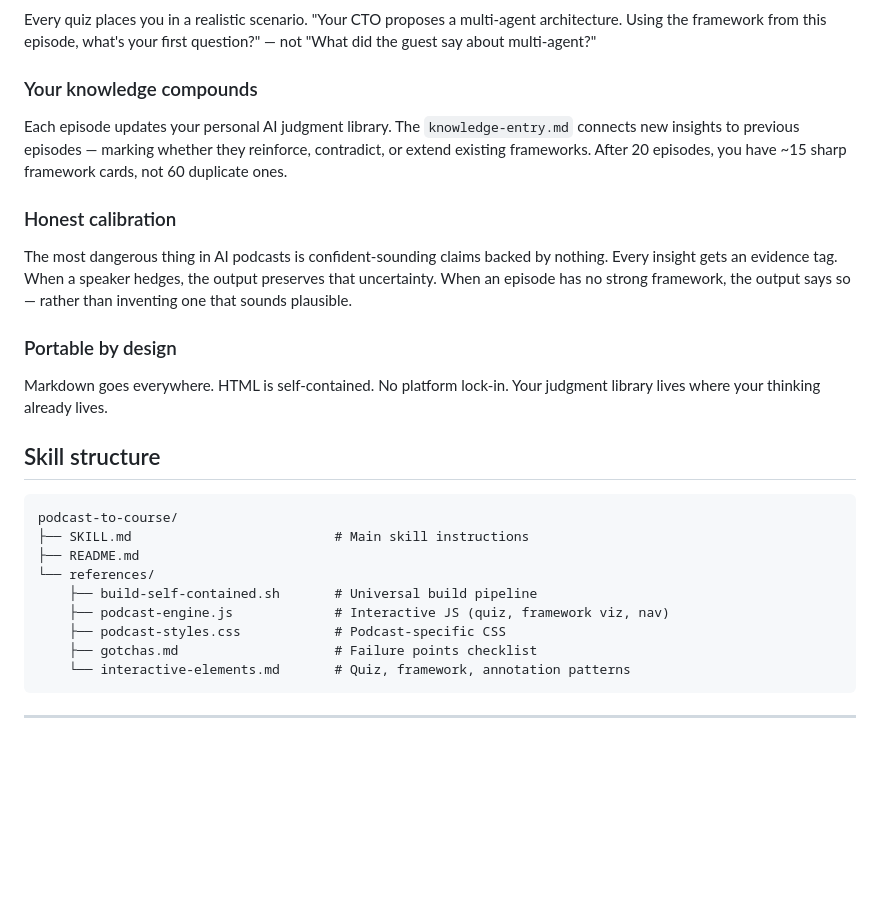
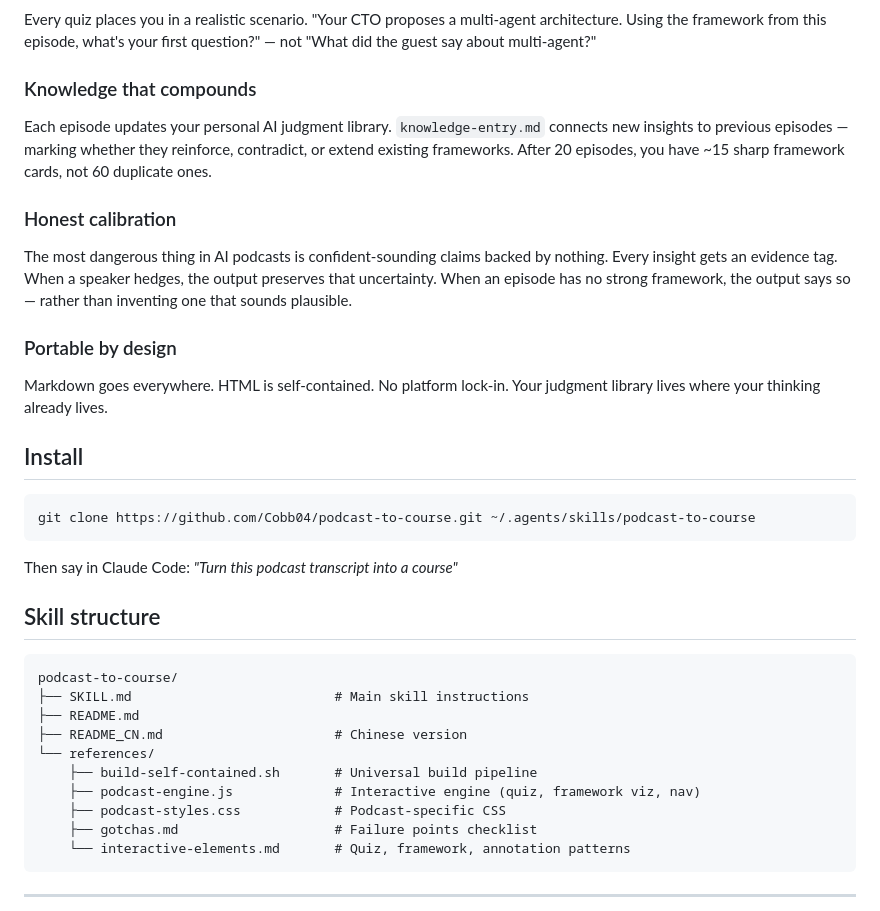
Before and after one commit to Cobb04/podcast-to-course, a Markdown page: README.md, the part around one of its changes. Rendered like a GitHub page; blank space fills up the shorter version.

````diff
--- a/README.md
+++ b/README.md
@@ -80,9 +74,9 @@ A summary tells you what was said. Judgment extraction tells you **when to use i
 
 Every quiz places you in a realistic scenario. "Your CTO proposes a multi-agent architecture. Using the framework from this episode, what's your first question?" — not "What did the guest say about multi-agent?"
 
-### Your knowledge compounds
+### Knowledge that compounds
 
-Each episode updates your personal AI judgment library. The `knowledge-entry.md` connects new insights to previous episodes — marking whether they reinforce, contradict, or extend existing frameworks. After 20 episodes, you have ~15 sharp framework cards, not 60 duplicate ones.
+Each episode updates your personal AI judgment library. `knowledge-entry.md` connects new insights to previous episodes — marking whether they reinforce, contradict, or extend existing frameworks. After 20 episodes, you have ~15 sharp framework cards, not 60 duplicate ones.
 
 ### Honest calibration
 
@@ -92,15 +86,24 @@ The most dangerous thing in AI podcasts is confident-sounding claims backed by n
 
 Markdown goes everywhere. HTML is self-contained. No platform lock-in. Your judgment library lives where your thinking already lives.
 
+## Install
+
+```bash
+git clone https://github.com/Cobb04/podcast-to-course.git ~/.agents/skills/podcast-to-course
+```
+
+Then say in Claude Code: *"Turn this podcast transcript into a course"*
+
 ## Skill structure
 
 ```
 podcast-to-course/
 ├── SKILL.md                          # Main skill instructions
 ├── README.md
+├── README_CN.md                      # Chinese version
 └── references/
     ├── build-self-contained.sh       # Universal build pipeline
-    ├── podcast-engine.js             # Interactive JS (quiz, framework viz, nav)
+    ├── podcast-engine.js             # Interactive engine (quiz, framework viz, nav)
     ├── podcast-styles.css            # Podcast-specific CSS
     ├── gotchas.md                    # Failure points checklist
     └── interactive-elements.md       # Quiz, framework, annotation patterns
````
Also changed, not shown: other parts of README.md (+27 -33 lines).
